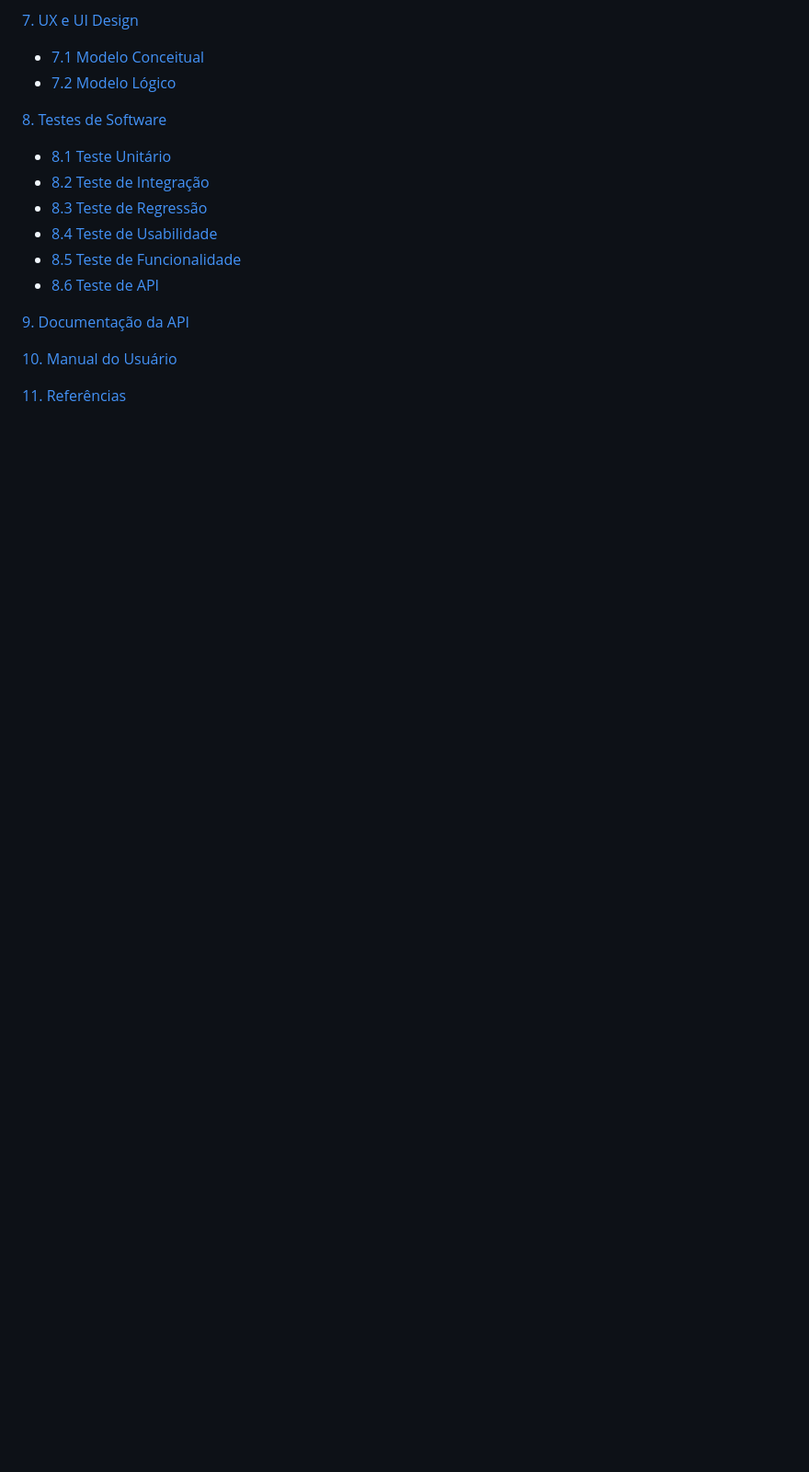
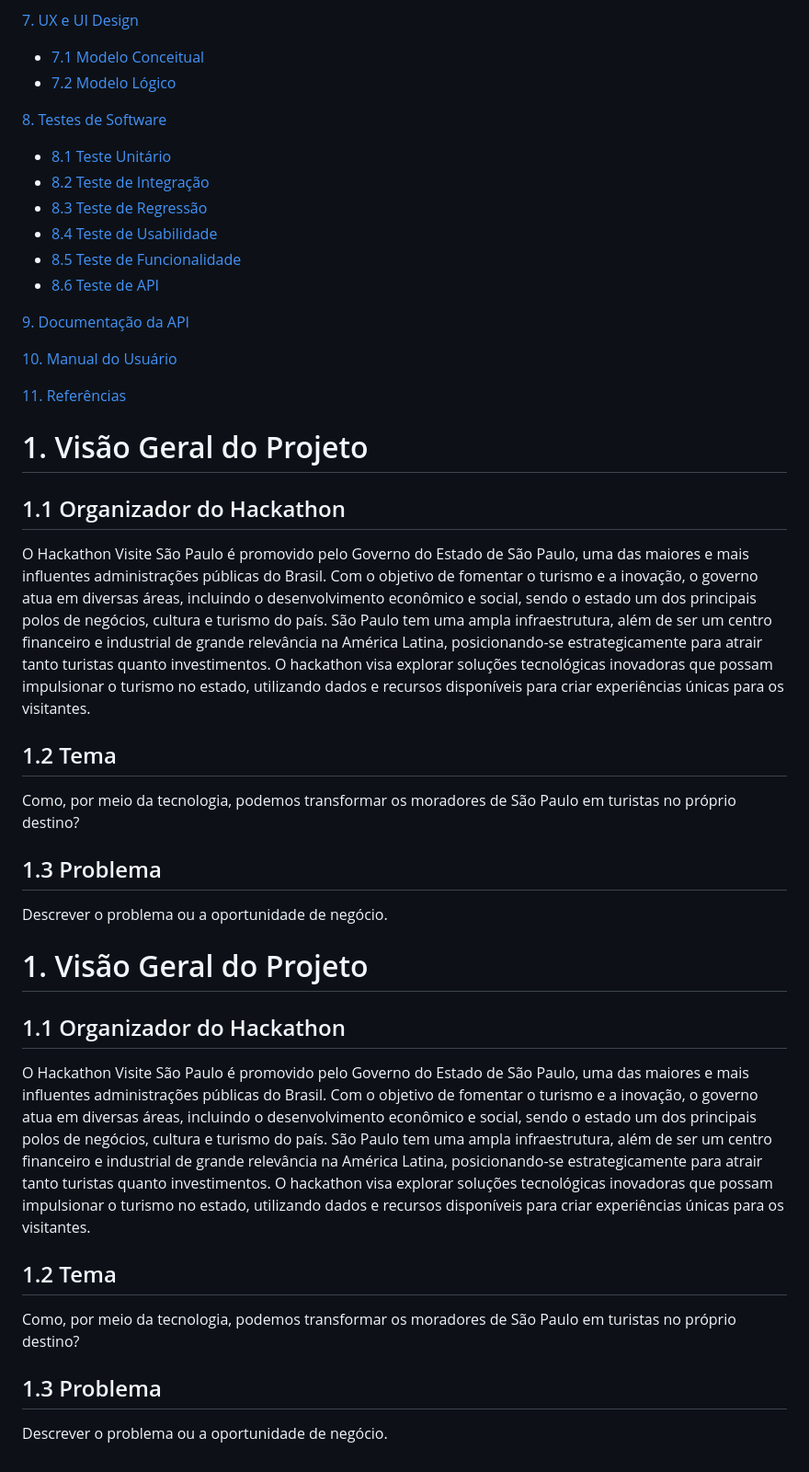
Before and after one commit to RaphaelSilva09/HackVSP24, a Markdown page: docs/doc.md, the part around the change. Shown at 92% size. Rendered like a GitHub page; blank space fills up the shorter version.

Commit message:
feature(docs): adicionar análise e entendimento geral do problema
Realizada a análise do problema e incluído o entendimento geral sobre ele.

```diff
--- a/docs/doc.md
+++ b/docs/doc.md
@@ -89,3 +89,26 @@
 [10. Manual do Usuário](#c10)
 
 [11. Referências](#c11)
+
+# <a name="c1"></a> 1. Visão Geral do Projeto
+
+## <a name="c1.1"></a> 1.1 Organizador do Hackathon
+O Hackathon Visite São Paulo é promovido pelo Governo do Estado de São Paulo, uma das maiores e mais influentes administrações públicas do Brasil. Com o objetivo de fomentar o turismo e a inovação, o governo atua em diversas áreas, incluindo o desenvolvimento econômico e social, sendo o estado um dos principais polos de negócios, cultura e turismo do país. São Paulo tem uma ampla infraestrutura, além de ser um centro financeiro e industrial de grande relevância na América Latina, posicionando-se estrategicamente para atrair tanto turistas quanto investimentos. O hackathon visa explorar soluções tecnológicas inovadoras que possam impulsionar o turismo no estado, utilizando dados e recursos disponíveis para criar experiências únicas para os visitantes.
+
+## <a name="c1.2"></a> 1.2 Tema
+Como, por meio da tecnologia, podemos transformar os moradores de São Paulo em turistas no próprio destino?
+
+## <a name="c1.3"></a> 1.3 Problema
+Descrever o problema ou a oportunidade de negócio.
+
+
+# <a name="c1"></a> 1. Visão Geral do Projeto
+
+## <a name="c1.1"></a> 1.1 Organizador do Hackathon
+O Hackathon Visite São Paulo é promovido pelo Governo do Estado de São Paulo, uma das maiores e mais influentes administrações públicas do Brasil. Com o objetivo de fomentar o turismo e a inovação, o governo atua em diversas áreas, incluindo o desenvolvimento econômico e social, sendo o estado um dos principais polos de negócios, cultura e turismo do país. São Paulo tem uma ampla infraestrutura, além de ser um centro financeiro e industrial de grande relevância na América Latina, posicionando-se estrategicamente para atrair tanto turistas quanto investimentos. O hackathon visa explorar soluções tecnológicas inovadoras que possam impulsionar o turismo no estado, utilizando dados e recursos disponíveis para criar experiências únicas para os visitantes.
+
+## <a name="c1.2"></a> 1.2 Tema
+Como, por meio da tecnologia, podemos transformar os moradores de São Paulo em turistas no próprio destino?
+
+## <a name="c1.3"></a> 1.3 Problema
+Descrever o problema ou a oportunidade de negócio.
```
